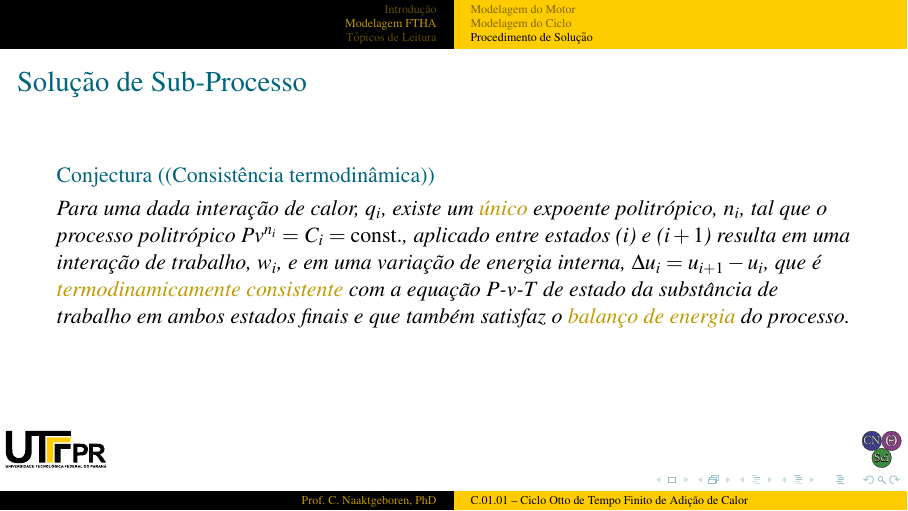
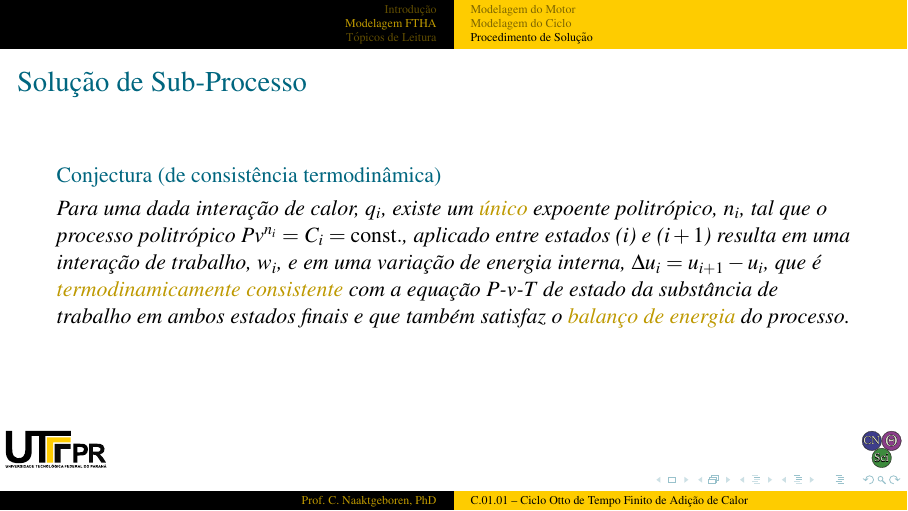
Before and after one commit to CNThermSci/ApplThermSci, LaTeX slides (ApplEngTherm/Part-C-Simulations/01-PureSubstance/01-FTHA/C0101-pt-PRES.tex, which reads ApplEngTherm/Part-C-Simulations/01-PureSubstance/01-FTHA/C0101-pt.tex): page 83 of 85. The pictures show the PDF file ApplEngTherm/Part-C-Simulations/01-PureSubstance/01-FTHA/C0101-pt-PRES.pdf that the author committed with the source.

Commit message:
UPD on the Solution Procedure

```diff
--- a/ApplEngTherm/Part-C-Simulations/01-PureSubstance/01-FTHA/C0101-pt.tex
+++ b/ApplEngTherm/Part-C-Simulations/01-PureSubstance/01-FTHA/C0101-pt.tex
@@ -391,7 +391,7 @@
     % !j 96 -i8
     %-------------------------------------------------------------------------------------------
     \begin{frame}{Solução de Sub-Processo}\vspace*{-2em}
-        \begin{cnj}[(Consistência termodinâmica)]
+        \begin{cnj}[de consistência termodinâmica]
             Para  uma  dada  interação  de  calor,  $q_i$,  existe  um  \alert{único}   expoente
             politrópico,  $n_i$,  tal  que  o   processo   politrópico   $Pv^{n_i}   =   C_i   =
             \mathrm{const.}$, aplicado entre estados ($i$) e ($i+1$) resulta em uma interação de
```
Also changed, not shown: ApplEngTherm/Part-C-Simulations/01-PureSubstance/01-FTHA/C0101-pt-PRES.pdf.
